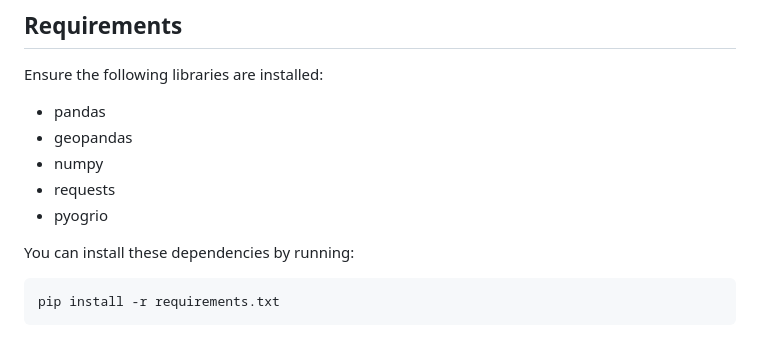
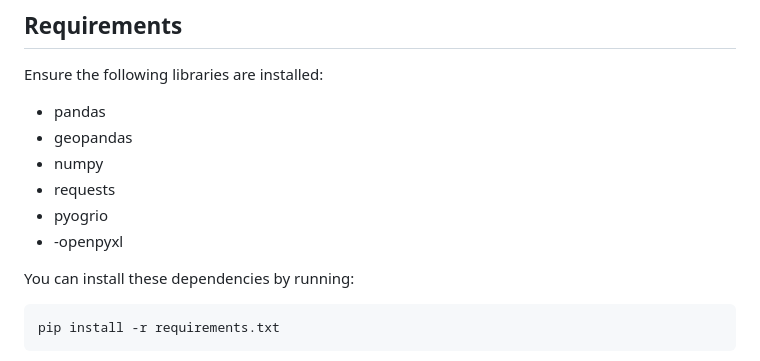
Before and after one commit to gistarrs/sweep_test, a Markdown page: README.md, the part around the change. Rendered like a GitHub page.

```diff
--- a/README.md
+++ b/README.md
@@ -54,6 +54,7 @@ Ensure the following libraries are installed:
 - numpy
 - requests
 - pyogrio
+- -openpyxl
 
 You can install these dependencies by running:
 
```
